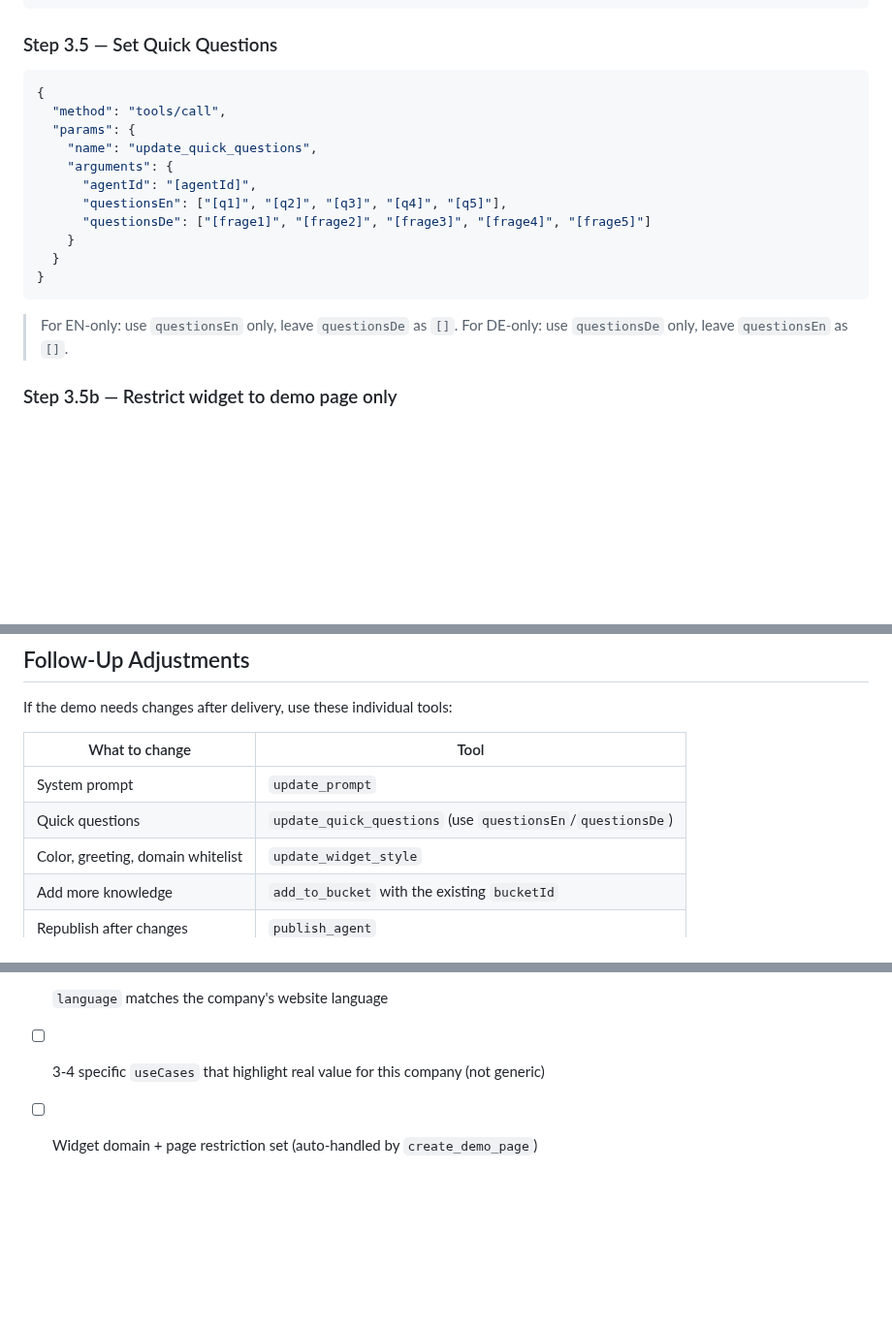
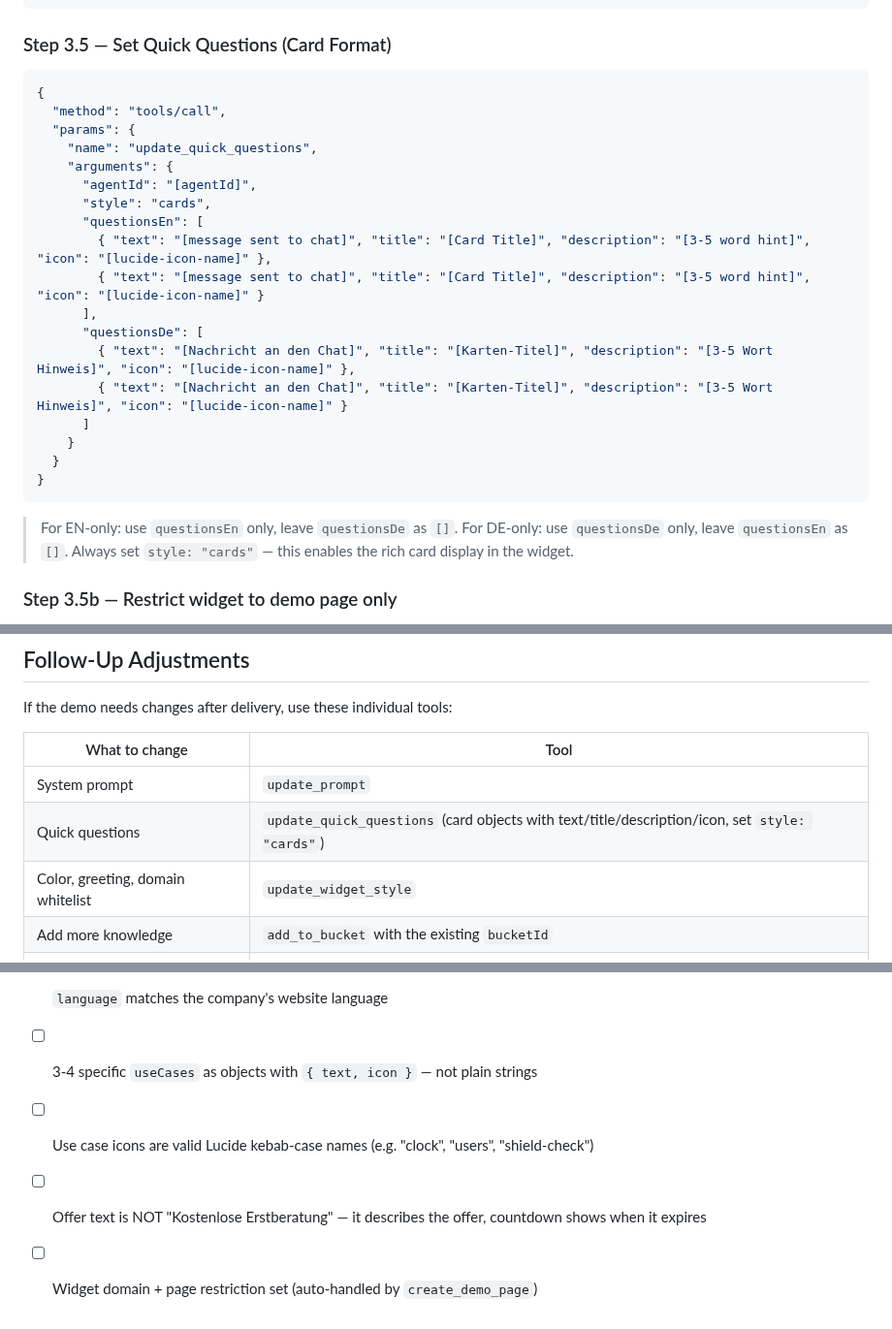
Before and after one commit to psquared-development/psquared-skills, a Markdown page: skills/inboxmate-demo/SKILL.md, 3 parts joined by grey strips. Shown at 97% size. Rendered like a GitHub page; blank space fills up the shorter version.

````diff
--- a/skills/inboxmate-demo/SKILL.md
+++ b/skills/inboxmate-demo/SKILL.md
@@ -303,7 +327,7 @@ If language is `multi`: add one extra knowledge item to the bucket:
 }
 ```
 
-### Step 3.5 — Set Quick Questions
+### Step 3.5 — Set Quick Questions (Card Format)
 
 ```json
 {
@@ -312,8 +336,15 @@ If language is `multi`: add one extra knowledge item to the bucket:
     "name": "update_quick_questions",
     "arguments": {
       "agentId": "[agentId]",
-      "questionsEn": ["[q1]", "[q2]", "[q3]", "[q4]", "[q5]"],
-      "questionsDe": ["[frage1]", "[frage2]", "[frage3]", "[frage4]", "[frage5]"]
+      "style": "cards",
+      "questionsEn": [
+        { "text": "[message sent to chat]", "title": "[Card Title]", "description": "[3-5 word hint]", "icon": "[lucide-icon-name]" },
+        { "text": "[message sent to chat]", "title": "[Card Title]", "description": "[3-5 word hint]", "icon": "[lucide-icon-name]" }
+      ],
+      "questionsDe": [
+        { "text": "[Nachricht an den Chat]", "title": "[Karten-Titel]", "description": "[3-5 Wort Hinweis]", "icon": "[lucide-icon-name]" },
+        { "text": "[Nachricht an den Chat]", "title": "[Karten-Titel]", "description": "[3-5 Wort Hinweis]", "icon": "[lucide-icon-name]" }
+      ]
     }
   }
 }
@@ -321,6 +352,7 @@ If language is `multi`: add one extra knowledge item to the bucket:
 
 > For EN-only: use `questionsEn` only, leave `questionsDe` as `[]`.
 > For DE-only: use `questionsDe` only, leave `questionsEn` as `[]`.
+> Always set `style: "cards"` — this enables the rich card display in the widget.
 
 ### Step 3.5b — Restrict widget to demo page only
 
@@ -417,7 +449,7 @@ If the demo needs changes after delivery, use these individual tools:
 | What to change | Tool |
 |----------------|------|
 | System prompt | `update_prompt` |
-| Quick questions | `update_quick_questions` (use `questionsEn`/`questionsDe`) |
+| Quick questions | `update_quick_questions` (card objects with text/title/description/icon, set `style: "cards"`) |
 | Color, greeting, domain whitelist | `update_widget_style` |
 | Add more knowledge | `add_to_bucket` with the existing `bucketId` |
 | Republish after changes | `publish_agent` |
@@ -439,5 +472,7 @@ Run through this checklist mentally before Phase 5:
 - [ ] Offer text is specific and time-limited
 - [ ] Widget domain is restricted to `demo.inboxmate.psquared.dev` (auto-set by the platform)
 - [ ] `language` matches the company's website language
-- [ ] 3-4 specific `useCases` that highlight real value for this company (not generic)
+- [ ] 3-4 specific `useCases` as objects with `{ text, icon }` — not plain strings
+- [ ] Use case icons are valid Lucide kebab-case names (e.g. "clock", "users", "shield-check")
+- [ ] Offer text is NOT "Kostenlose Erstberatung" — it describes the offer, countdown shows when it expires
 - [ ] Widget domain + page restriction set (auto-handled by `create_demo_page`)
````
Also changed, not shown: other parts of skills/inboxmate-demo/SKILL.md (+37 -12 lines).
